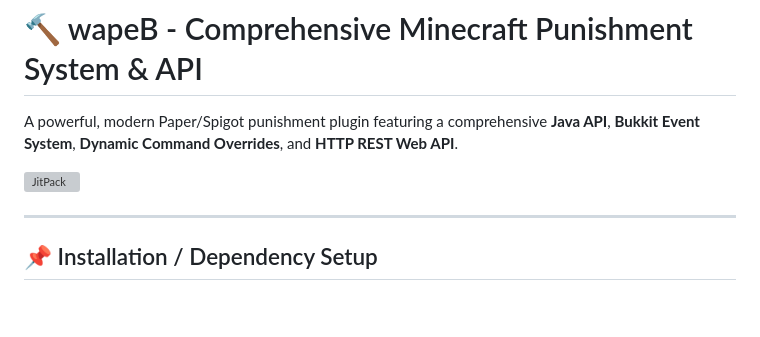
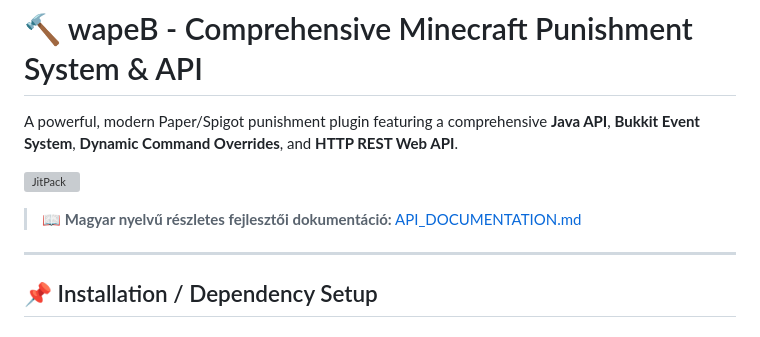
Before and after one commit to lftkraft/wapeB, a Markdown page: README.md, the part around the change. Drawn GitHub-style; blank space fills up the shorter version; grey boxes are pictures that could not be loaded.

Commit message:
Add detailed Hungarian API documentation (API_DOCUMENTATION.md)

```diff
--- a/README.md
+++ b/README.md
@@ -3,6 +3,8 @@
 A powerful, modern Paper/Spigot punishment plugin featuring a comprehensive **Java API**, **Bukkit Event System**, **Dynamic Command Overrides**, and **HTTP REST Web API**.
 
 [![JitPack](https://jitpack.io/v/lftkraft/wapeB.svg)](https://jitpack.io/#lftkraft/wapeB)
+
+> 📖 **Magyar nyelvű részletes fejlesztői dokumentáció:** [API_DOCUMENTATION.md](file:///e:/pluginok/wapeB/API_DOCUMENTATION.md)
 
 ---
 
```
Also changed, not shown: API_DOCUMENTATION.md (added, +365 -0 lines).
